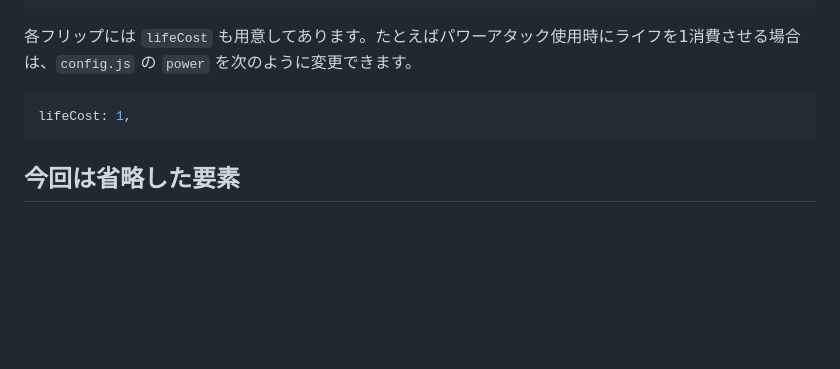
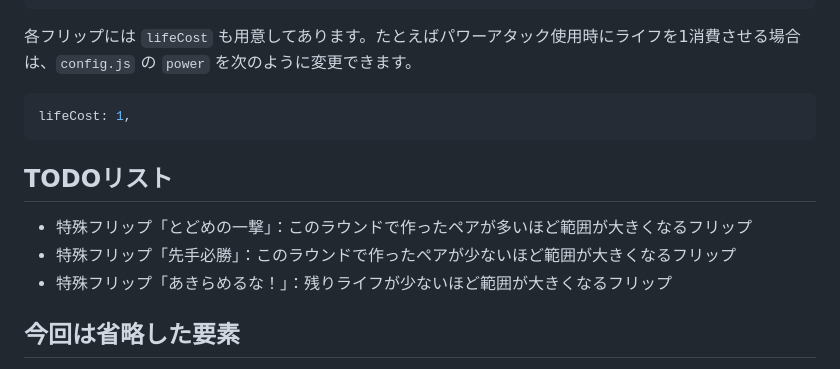
Before and after one commit to yujin0722-lgtm/notmemorygame, a Markdown page: README.md, the part around the change. GitHub-like rendering; blank space fills up the shorter version.

Commit message:
Add special flip ideas to TODO list

````diff
--- a/README.md
+++ b/README.md
@@ -62,6 +62,12 @@ powerRadiusInCardWidths: 2.25 // パワーアタックの半径
 lifeCost: 1,
 ```
 
+## TODOリスト
+
+- 特殊フリップ「とどめの一撃」：このラウンドで作ったペアが多いほど範囲が大きくなるフリップ
+- 特殊フリップ「先手必勝」：このラウンドで作ったペアが少ないほど範囲が大きくなるフリップ
+- 特殊フリップ「あきらめるな！」：残りライフが少ないほど範囲が大きくなるフリップ
+
 ## 今回は省略した要素
 
 - ショップ
````
